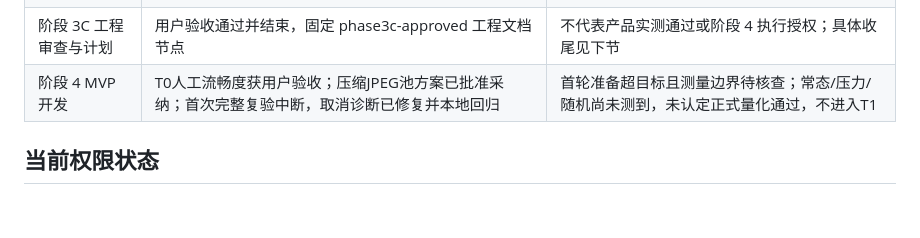
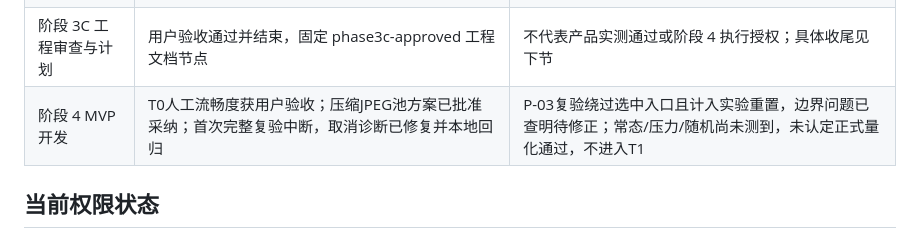
Before and after one commit to kekedouou/eagle-frame-analyzer, a Markdown page: docs/progress.md, the part around the change. Rendered like a GitHub page; blank space fills up the shorter version.

Commit message:
docs: record P03 measurement boundary discrepancies

```diff
--- a/docs/progress.md
+++ b/docs/progress.md
@@ -11,7 +11,7 @@
 | 阶段 3A 产品需求 | 已结束：用户批准产品规格 v1，已记录到 docs/product.md | 性能与准确性是待验证目标，不是运行验收通过 |
 | 阶段 3B 技术架构 | 已结束：用户批准架构 v1，文档已落实 | S1 支持所测核心链路；慢解码、正式缓存管理及覆盖风险已交接，不代表实现或产品性能全项通过 |
 | 阶段 3C 工程审查与计划 | 用户验收通过并结束，固定 phase3c-approved 工程文档节点 | 不代表产品实测通过或阶段 4 执行授权；具体收尾见下节 |
-| 阶段 4 MVP 开发 | T0人工流畅度获用户验收；压缩JPEG池方案已批准采纳；首次完整复验中断，取消诊断已修复并本地回归 | 首轮准备超目标且测量边界待核查；常态/压力/随机尚未测到，未认定正式量化通过，不进入T1 |
+| 阶段 4 MVP 开发 | T0人工流畅度获用户验收；压缩JPEG池方案已批准采纳；首次完整复验中断，取消诊断已修复并本地回归 | P-03复验绕过选中入口且计入实验重置，边界问题已查明待修正；常态/压力/随机尚未测到，未认定正式量化通过，不进入T1 |
 
 ## 当前权限状态
 
```
Also changed, not shown: 1 other file.
